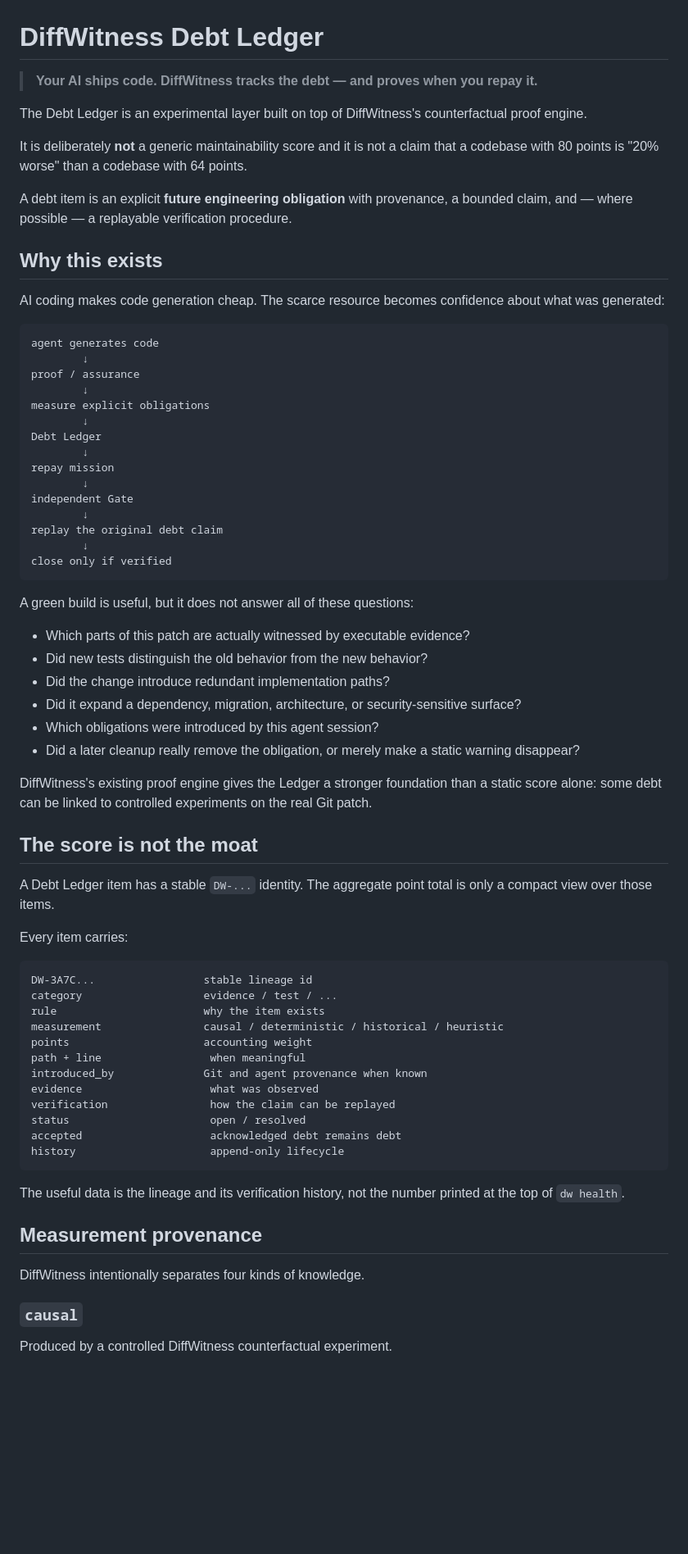
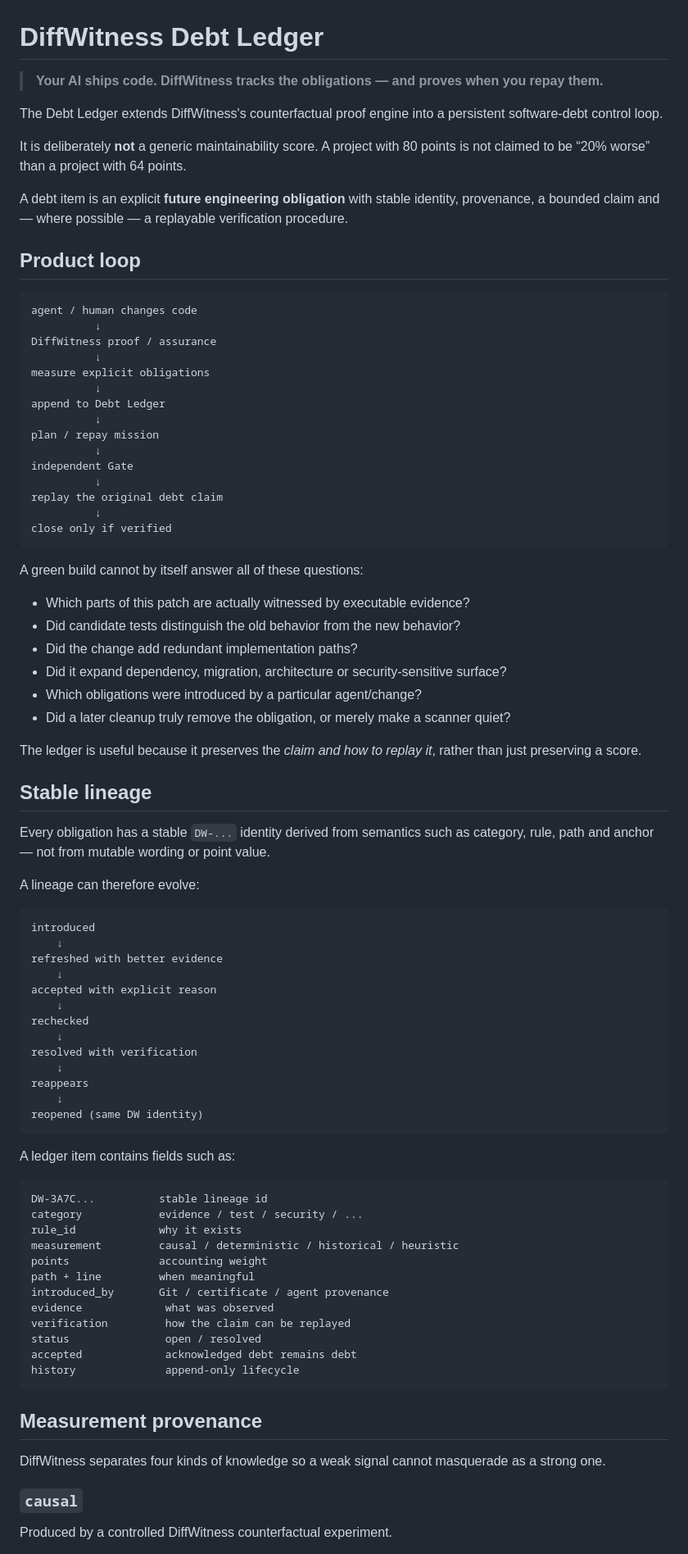
Before and after one commit to TFourniax/tooltest, a Markdown page: docs/DEBT_LEDGER.md, the part around one of its changes. Shown at 82% size. Rendered like a GitHub page; blank space fills up the shorter version.

Commit message:
Document portable and transactional Debt Ledger alpha

````diff
--- a/docs/DEBT_LEDGER.md
+++ b/docs/DEBT_LEDGER.md
@@ -1,72 +1,86 @@
 # DiffWitness Debt Ledger
 
-> **Your AI ships code. DiffWitness tracks the debt — and proves when you repay it.**
+> **Your AI ships code. DiffWitness tracks the obligations — and proves when you repay them.**
 
-The Debt Ledger is an experimental layer built on top of DiffWitness's counterfactual proof engine.
+The Debt Ledger extends DiffWitness's counterfactual proof engine into a persistent software-debt control loop.
 
-It is deliberately **not** a generic maintainability score and it is not a claim that a codebase with 80 points is "20% worse" than a codebase with 64 points.
+It is deliberately **not** a generic maintainability score. A project with 80 points is not claimed to be “20% worse” than a project with 64 points.
 
-A debt item is an explicit **future engineering obligation** with provenance, a bounded claim, and — where possible — a replayable verification procedure.
+A debt item is an explicit **future engineering obligation** with stable identity, provenance, a bounded claim and — where possible — a replayable verification procedure.
 
-## Why this exists
-
-AI coding makes code generation cheap. The scarce resource becomes confidence about what was generated:
+## Product loop
 
 ```text
-agent generates code
-        ↓
-proof / assurance
-        ↓
+agent / human changes code
+          ↓
+DiffWitness proof / assurance
+          ↓
 measure explicit obligations
-        ↓
-Debt Ledger
-        ↓
-repay mission
-        ↓
+          ↓
+append to Debt Ledger
+          ↓
+plan / repay mission
+          ↓
 independent Gate
-        ↓
+          ↓
 replay the original debt claim
-        ↓
+          ↓
 close only if verified
 ```
 
-A green build is useful, but it does not answer all of these questions:
+A green build cannot by itself answer all of these questions:
 
 - Which parts of this patch are actually witnessed by executable evidence?
-- Did new tests distinguish the old behavior from the new behavior?
-- Did the change introduce redundant implementation paths?
-- Did it expand a dependency, migration, architecture, or security-sensitive surface?
-- Which obligations were introduced by this agent session?
-- Did a later cleanup really remove the obligation, or merely make a static warning disappear?
+- Did candidate tests distinguish the old behavior from the new behavior?
+- Did the change add redundant implementation paths?
+- Did it expand dependency, migration, architecture or security-sensitive surface?
+- Which obligations were introduced by a particular agent/change?
+- Did a later cleanup truly remove the obligation, or merely make a scanner quiet?
 
-DiffWitness's existing proof engine gives the Ledger a stronger foundation than a static score alone: some debt can be linked to controlled experiments on the real Git patch.
+The ledger is useful because it preserves the *claim and how to replay it*, rather than just preserving a score.
 
-## The score is not the moat
+## Stable lineage
 
-A Debt Ledger item has a stable `DW-...` identity. The aggregate point total is only a compact view over those items.
+Every obligation has a stable `DW-...` identity derived from semantics such as category, rule, path and anchor — not from mutable wording or point value.
 
-Every item carries:
+A lineage can therefore evolve:
 
 ```text
-DW-3A7C...                 stable lineage id
-category                   evidence / test / ...
-rule                       why the item exists
-measurement                causal / deterministic / historical / heuristic
-points                     accounting weight
-path + line                 when meaningful
-introduced_by              Git and agent provenance when known
-evidence                    what was observed
-verification                how the claim can be replayed
-status                      open / resolved
-accepted                    acknowledged debt remains debt
-history                     append-only lifecycle
+introduced
+    ↓
+refreshed with better evidence
+    ↓
+accepted with explicit reason
+    ↓
+rechecked
+    ↓
+resolved with verification
+    ↓
+reappears
+    ↓
+reopened (same DW identity)
 ```
 
-The useful data is the lineage and its verification history, not the number printed at the top of `dw health`.
+A ledger item contains fields such as:
+
+```text
+DW-3A7C...          stable lineage id
+category            evidence / test / security / ...
+rule_id             why it exists
+measurement         causal / deterministic / historical / heuristic
+points              accounting weight
+path + line         when meaningful
+introduced_by       Git / certificate / agent provenance
+evidence             what was observed
+verification         how the claim can be replayed
+status               open / resolved
+accepted             acknowledged debt remains debt
+history              append-only lifecycle
+```
 
 ## Measurement provenance
 
-DiffWitness intentionally separates four kinds of knowledge.
+DiffWitness separates four kinds of knowledge so a weak signal cannot masquerade as a strong one.
 
 ### `causal`
 
````
Also changed, not shown: other parts of docs/DEBT_LEDGER.md (+197 -155 lines).
